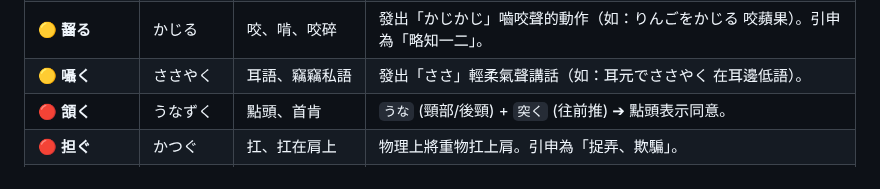
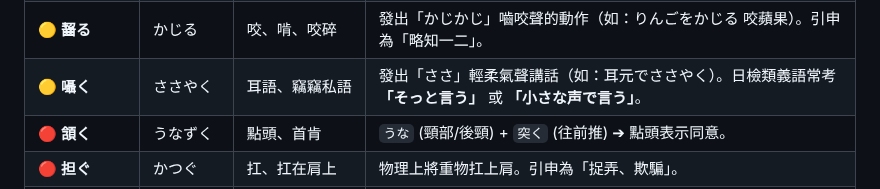
Before and after one commit to sang959699/StudyJapanese, a Markdown page: 3_N2_Vocabulary_Bank_and_Verbs.md, the part around the change. GitHub-like rendering.

Commit message:
docs: add synonym info for 囁く

```diff
--- a/3_N2_Vocabulary_Bank_and_Verbs.md
+++ b/3_N2_Vocabulary_Bank_and_Verbs.md
@@ -237,7 +237,7 @@ N2 考試的詞彙與聽力極其偏愛考查自他動詞。記住：**自動詞
 | 🔴 **睨む** | にらむ | 怒視、盯著 | 睜大眼睛生氣地看著對方（如：相手をにらむ）。 |
 | 🔴 **咥える / 銜える**| くわえる | 叼著、含著 | 用牙齒或嘴唇夾住物品（如：たばこをくわえる 叼著煙）。 |
 | 🟡 **齧る** | かじる | 咬、啃、咬碎 | 發出「かじかじ」嚙咬聲的動作（如：りんごをかじる 咬蘋果）。引申為「略知一二」。 |
-| 🟡 **囁く** | ささやく | 耳語、竊竊私語 | 發出「ささ」輕柔氣聲講話（如：耳元でささやく 在耳邊低語）。 |
+| 🟡 **囁く** | ささやく | 耳語、竊竊私語 | 發出「ささ」輕柔氣聲講話（如：耳元でささやく）。日檢類義語常考 **「そっと言う」** 或 **「小さな声で言う」**。 |
 | 🔴 **頷く** | うなずく | 點頭、首肯 | `うな` (頸部/後頸) + `突く` (往前推) ➔ 點頭表示同意。 |
 | 🔴 **担ぐ** | かつぐ | 扛、扛在肩上 | 物理上將重物扛上肩。引申為「捉弄、欺騙」。 |
 | 🔴 **抱える** | かかえる | 抱、攜帶、承擔 | 雙手環抱重物（如：わきに抱える 夾在腋下）。引申為承擔問題。 |
```
